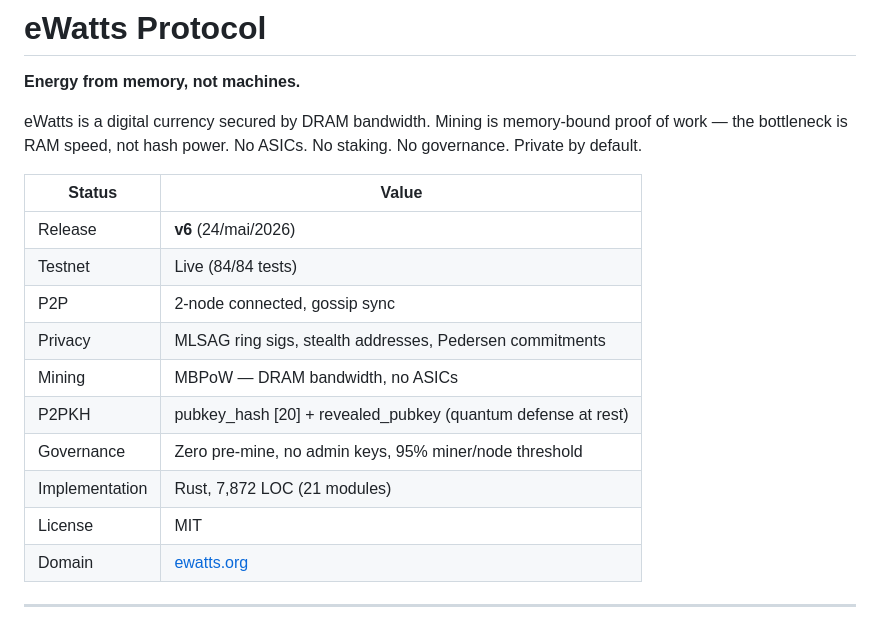
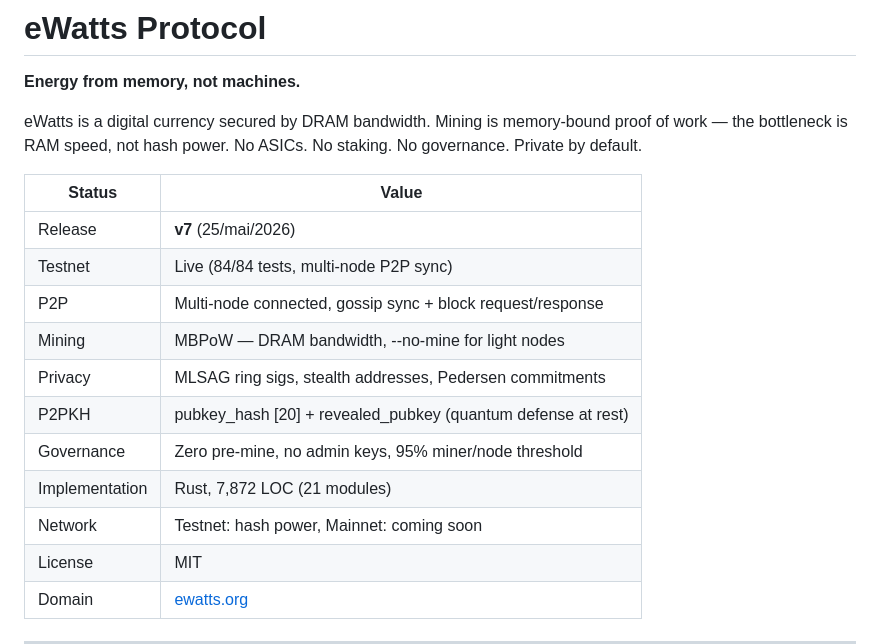
Before and after one commit to 4eWatts/ewatts-protocol, a Markdown page: README.md, the part around the change. Rendered like a GitHub page; blank space fills up the shorter version.

Commit message:
docs: update README to v7 with multi-node testnet status

```diff
--- a/README.md
+++ b/README.md
@@ -6,14 +6,15 @@ eWatts is a digital currency secured by DRAM bandwidth. Mining is memory-bound p
 
 | Status | Value |
 |--------|-------|
-| Release | **v6** (24/mai/2026) |
-| Testnet | Live (84/84 tests) |
-| P2P | 2-node connected, gossip sync |
+| Release | **v7** (25/mai/2026) |
+| Testnet | Live (84/84 tests, multi-node P2P sync) |
+| P2P | Multi-node connected, gossip sync + block request/response |
+| Mining | MBPoW — DRAM bandwidth, --no-mine for light nodes |
 | Privacy | MLSAG ring sigs, stealth addresses, Pedersen commitments |
-| Mining | MBPoW — DRAM bandwidth, no ASICs |
 | P2PKH | pubkey_hash [20] + revealed_pubkey (quantum defense at rest) |
 | Governance | Zero pre-mine, no admin keys, 95% miner/node threshold |
 | Implementation | Rust, 7,872 LOC (21 modules) |
+| Network | Testnet: hash power, Mainnet: coming soon |
 | License | MIT |
 | Domain | [ewatts.org](https://ewatts.org) |
 
```
